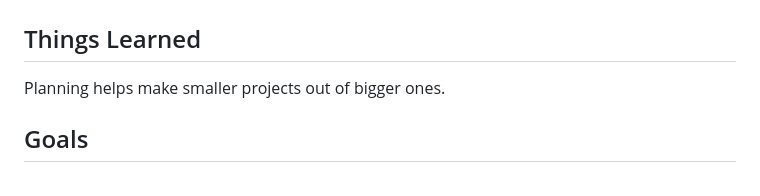
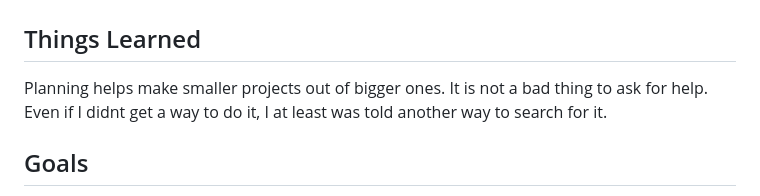
Before and after one commit to brantleyrecs/sorting-hat, a Markdown page: README.md, the part around the change. Rendered like a GitHub page.

```diff
--- a/README.md
+++ b/README.md
@@ -2,6 +2,7 @@
 
 ## Things Learned
 Planning helps make smaller projects out of bigger ones.
+It is not a bad thing to ask for help. Even if I didnt get a way to do it, I at least was told another way to search for it.
 
 ## Goals
 The goal of this project is to test your knowledge and to have a FUN time stretching yourself on your FIRST independent application that will become a part of your portfolio.
```
